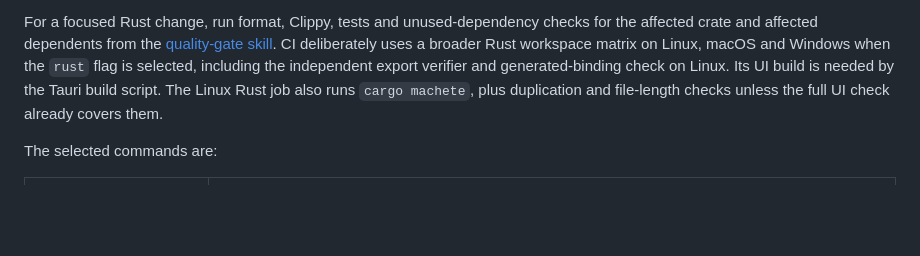
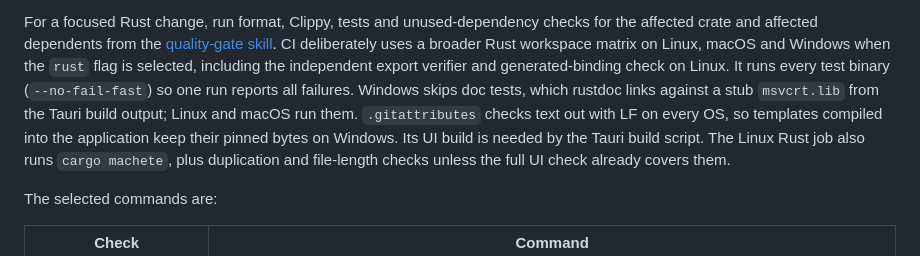
Before and after one commit to gabalint/vibe-tox, a Markdown page: docs/development/README.md, the part around the change. GitHub-like rendering; blank space fills up the shorter version.

Commit message:
Document the CI test flags and LF checkout in the developer guide
Co-Authored-By: Claude Opus 5.5 <noreply@anthropic.com>

```diff
--- a/docs/development/README.md
+++ b/docs/development/README.md
@@ -105,7 +105,11 @@ For a focused Rust change, run format, Clippy, tests and unused-dependency check
 affected crate and affected dependents from the
 [quality-gate skill](../../.ai/skills/quality-gate/SKILL.md). CI deliberately uses a broader
 Rust workspace matrix on Linux, macOS and Windows when the `rust` flag is selected, including
-the independent export verifier and generated-binding check on Linux. Its UI build is needed
+the independent export verifier and generated-binding check on Linux. It runs every test
+binary (`--no-fail-fast`) so one run reports all failures. Windows skips doc tests, which
+rustdoc links against a stub `msvcrt.lib` from the Tauri build output; Linux and macOS run
+them. `.gitattributes` checks text out with LF on every OS, so templates compiled into the
+application keep their pinned bytes on Windows. Its UI build is needed
 by the Tauri build script. The Linux Rust job also runs `cargo machete`, plus duplication
 and file-length checks unless the full UI check already covers them.
 
```
